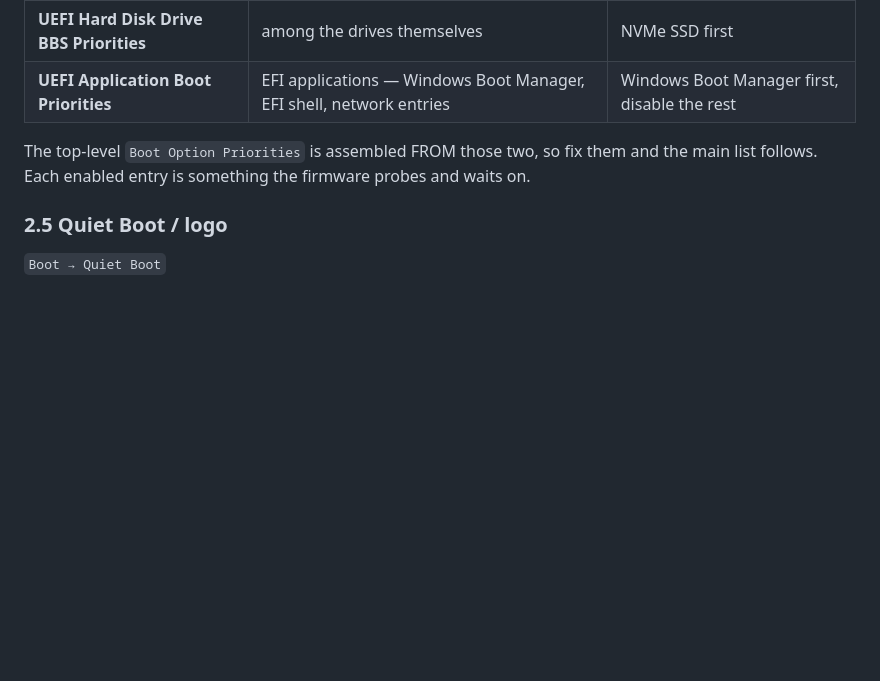
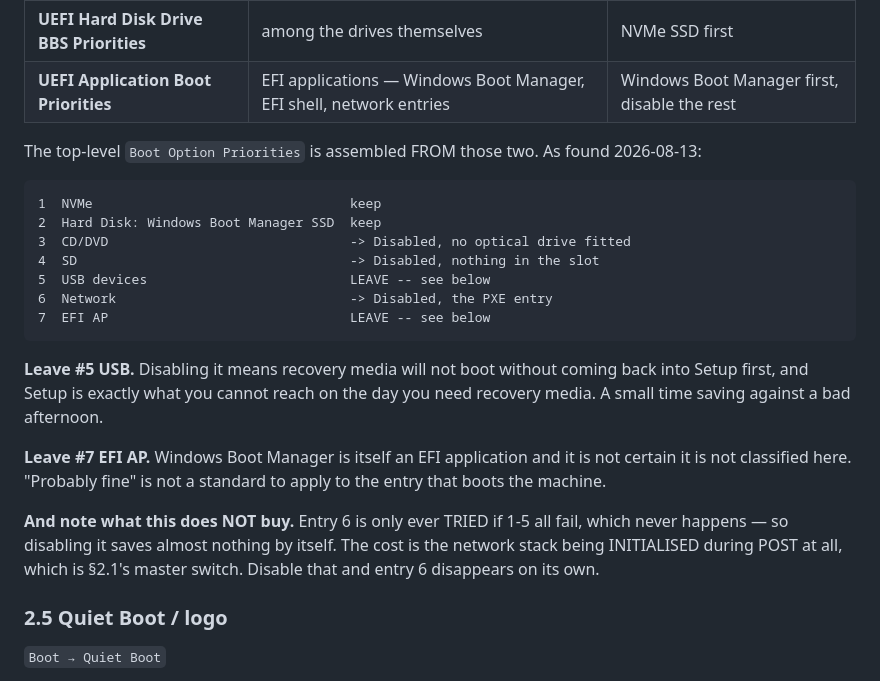
Before and after one commit to mattjaekeldesign/ablepad, a Markdown page: docs/beelink-bios-reference.md, the part around the change. GitHub-like rendering; blank space fills up the shorter version.

Commit message:
docs(bios): the actual boot list, and what disabling entries does not buy
Recorded as found 2026-08-13, with two entries deliberately left alone:

  #5 USB devices -- disabling it means recovery media will not boot without getting
  into Setup first, and Setup is exactly what you cannot reach on the day you need
  recovery media. A small saving against a bad afternoon.

  #7 EFI AP -- Windows Boot Manager is itself an EFI application and it is not
  certain it is not classified here. 'Probably fine' is not a standard for the entry
  that boots the machine.

The honest part: entry 6 (Network) is only TRIED if 1-5 all fail, which never
happens, so disabling it saves almost nothing on its own. What costs POST time is the
stack being INITIALISED, which is the master switch in 2.1 -- and disabling that
removes entry 6 anyway. Written down so the next person does not spend the session
tidying a list that was never the problem.

Co-Authored-By: Claude Opus 5 <noreply@anthropic.com>

```diff
--- a/docs/beelink-bios-reference.md
+++ b/docs/beelink-bios-reference.md
@@ -121,9 +121,29 @@ one list.
 | **UEFI Hard Disk Drive BBS Priorities** | among the drives themselves | NVMe SSD first |
 | **UEFI Application Boot Priorities** | EFI applications — Windows Boot Manager, EFI shell, network entries | Windows Boot Manager first, disable the rest |
 
-The top-level `Boot Option Priorities` is assembled FROM those two, so fix them and
-the main list follows. Each enabled entry is something the firmware probes and waits
-on.
+The top-level `Boot Option Priorities` is assembled FROM those two. As found
+2026-08-13:
+
+    1  NVMe                                 keep
+    2  Hard Disk: Windows Boot Manager SSD  keep
+    3  CD/DVD                               -> Disabled, no optical drive fitted
+    4  SD                                   -> Disabled, nothing in the slot
+    5  USB devices                          LEAVE -- see below
+    6  Network                              -> Disabled, the PXE entry
+    7  EFI AP                               LEAVE -- see below
+
+**Leave #5 USB.** Disabling it means recovery media will not boot without coming back
+into Setup first, and Setup is exactly what you cannot reach on the day you need
+recovery media. A small time saving against a bad afternoon.
+
+**Leave #7 EFI AP.** Windows Boot Manager is itself an EFI application and it is not
+certain it is not classified here. "Probably fine" is not a standard to apply to the
+entry that boots the machine.
+
+**And note what this does NOT buy.** Entry 6 is only ever TRIED if 1-5 all fail, which
+never happens — so disabling it saves almost nothing by itself. The cost is the
+network stack being INITIALISED during POST at all, which is §2.1's master switch.
+Disable that and entry 6 disappears on its own.
 
 ### 2.5 Quiet Boot / logo
 
```
